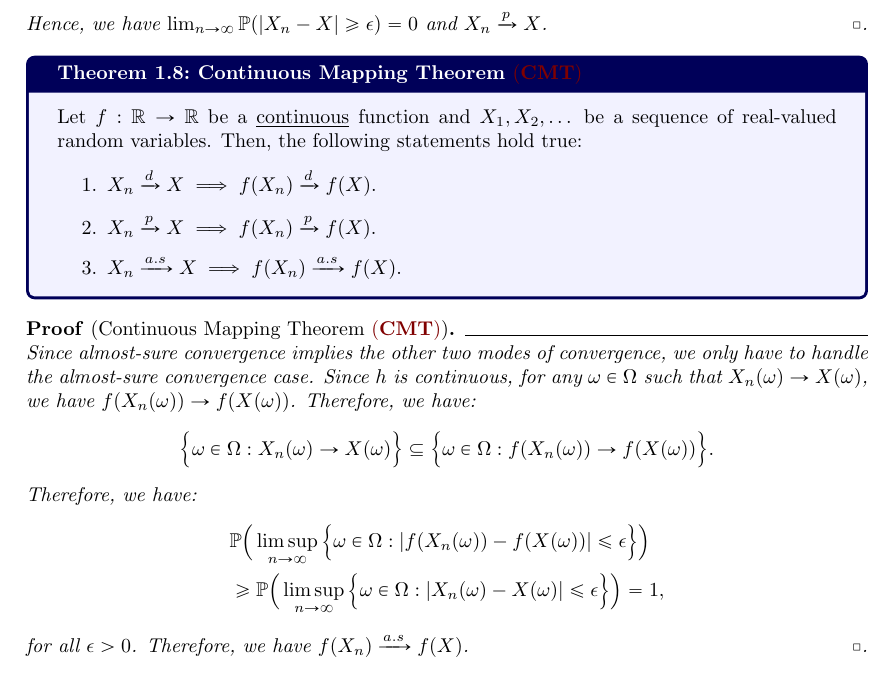
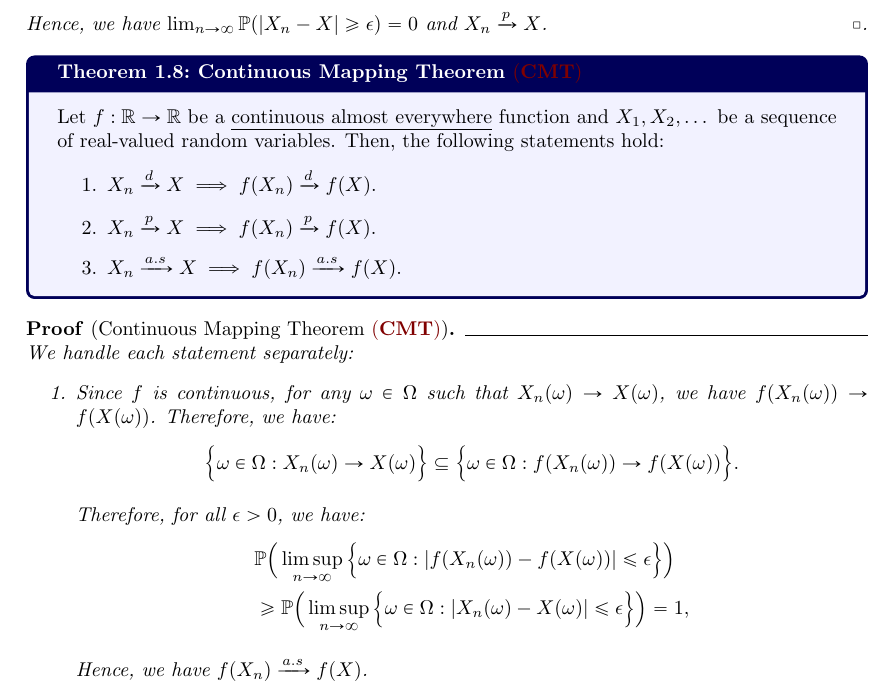
Before and after one commit to hieubkvn123/-NOTES-high-dimensional-probability, a LaTeX document (main.tex, which reads sections/main/chap1/convergence_of_random_variables.tex): part of page 14 of 21 before the commit and part of page 14 of 22 after it, cut so that both start at the same text. Compiled offline with pdfLaTeX.

Commit message:
Checkpoint

```diff
--- a/sections/main/chap1/convergence_of_random_variables.tex
+++ b/sections/main/chap1/convergence_of_random_variables.tex
@@ -172,7 +172,7 @@ In this section, we revise the modes of convergence in random variables.
 
 \newcommand{\CMT}{\hyperref[thm:continuous_mapping_theorem]{(\mathrm{{\bf CMT}})}}
 \begin{theorem}{Continuous Mapping Theorem $\CMT$}{continuous_mapping_theorem}
-    Let $f:\R\to\R$ be a \underline{continuous} function and $X_1, X_2, \dots$ be a sequence of real-valued random variables. Then, the following statements hold true:
+    Let $f:\R\to\R$ be a \underline{continuous almost everywhere} function and $X_1, X_2, \dots$ be a sequence of real-valued random variables. Then, the following statements hold:
     \begin{enumerate}
         \item $X_n\xrightarrow{d}X \implies   f(X_n)\xrightarrow{d}f(X)$.
         \item $X_n\xrightarrow{p}X \implies   f(X_n)\xrightarrow{p}f(X)$.
@@ -181,16 +181,20 @@ In this section, we revise the modes of convergence in random variables.
 \end{theorem}
 
 \begin{proof*}[Continuous Mapping Theorem $\CMT$]
-    Since almost-sure convergence implies the other two modes of convergence, we only have to handle the almost-sure convergence case. Since $h$ is continuous, for any $\omega\in\Omega$ such that $X_n(\omega)\to X(\omega)$, we have $f(X_n(\omega))\to f(X(\omega))$. Therefore, we have:
+    We handle each statement separately:
+
+    \begin{enumerate}
+        \item Since $f$ is continuous, for any $\omega\in\Omega$ such that $X_n(\omega)\to X(\omega)$, we have $f(X_n(\omega))\to f(X(\omega))$. Therefore, we have:
         \begin{align*}
             \bigCurl{\omega\in\Omega : X_n(\omega)\to X(\omega)}\subseteq\bigCurl{\omega\in\Omega:f(X_n(\omega))\to f(X(\omega))}.
         \end{align*}
 
-    \noindent Therefore, we have:
+        \noindent Therefore, for all $\epsilon>0$, we have:
         \begin{align*}
             &\Pm\bigRound{\limsup_{n\to\infty}\bigCurl{\omega\in\Omega:|f(X_n(\omega)) - f(X(\omega))| \le \epsilon}} \\
             &\ge \Pm\bigRound{\limsup_{n\to\infty}\bigCurl{\omega\in\Omega:|X_n(\omega) - X(\omega)| \le \epsilon}} = 1,
         \end{align*}
 
-    \noindent for all $\epsilon>0$. Therefore, we have $f(X_n)\xrightarrow{a.s}f(X)$.
+        \noindent Hence, we have $f(X_n)\xrightarrow{a.s}f(X)$.
+    \end{enumerate}
 \end{proof*}
```
Also changed, not shown: output/main.pdf, 2 other files. Lines whose indentation alone changed are shown as unchanged.
